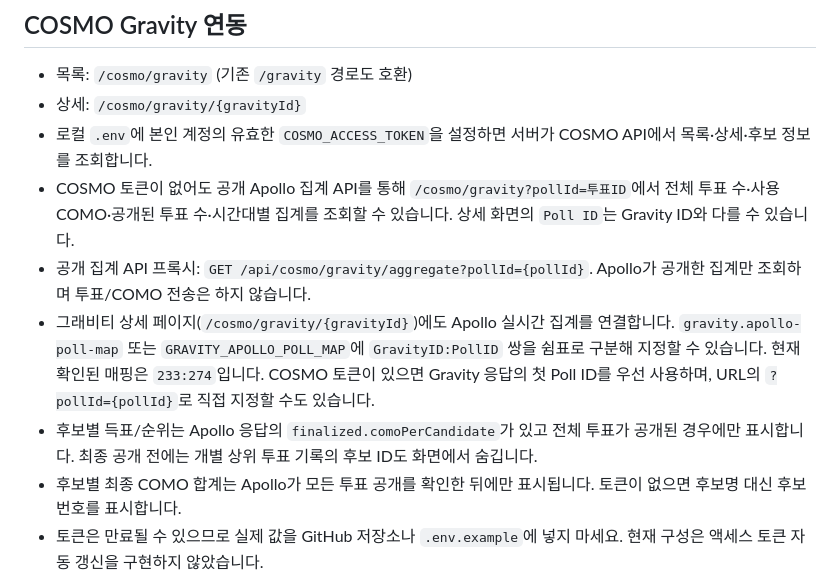
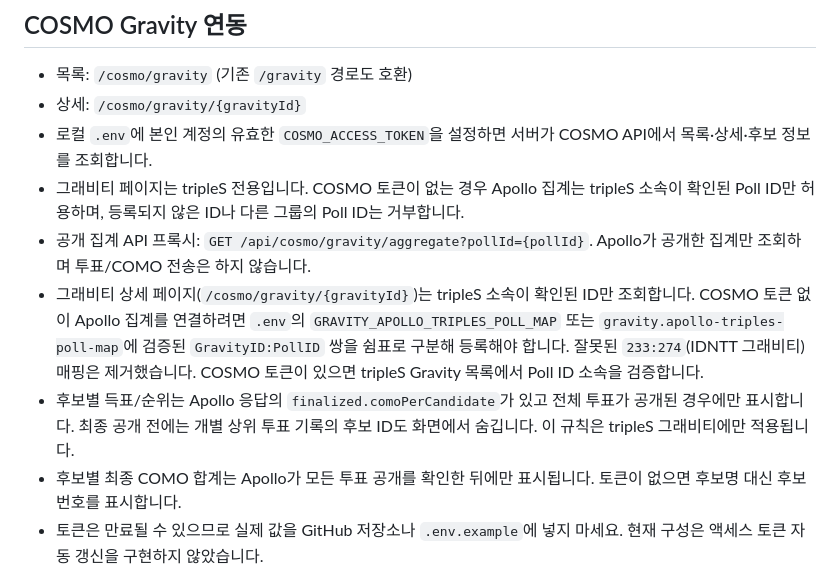
Before and after one commit to TriplesWeb/triplesweb, a Markdown page: README.md, the part around the change. Drawn GitHub-style.

Commit message:
Document tripleS-only Gravity and remove IDNTT Poll mapping

```diff
--- a/README.md
+++ b/README.md
@@ -18,10 +18,10 @@ tripleS 팬 커뮤니티 웹사이트 (Spring Boot 3.5 + Mustache + MariaDB).
 - 목록: `/cosmo/gravity` (기존 `/gravity` 경로도 호환)
 - 상세: `/cosmo/gravity/{gravityId}`
 - 로컬 `.env`에 본인 계정의 유효한 `COSMO_ACCESS_TOKEN`을 설정하면 서버가 COSMO API에서 목록·상세·후보 정보를 조회합니다.
-- COSMO 토큰이 없어도 공개 Apollo 집계 API를 통해 `/cosmo/gravity?pollId=투표ID`에서 전체 투표 수·사용 COMO·공개된 투표 수·시간대별 집계를 조회할 수 있습니다. 상세 화면의 `Poll ID`는 Gravity ID와 다를 수 있습니다.
+- 그래비티 페이지는 tripleS 전용입니다. COSMO 토큰이 없는 경우 Apollo 집계는 tripleS 소속이 확인된 Poll ID만 허용하며, 등록되지 않은 ID나 다른 그룹의 Poll ID는 거부합니다.
 - 공개 집계 API 프록시: `GET /api/cosmo/gravity/aggregate?pollId={pollId}`. Apollo가 공개한 집계만 조회하며 투표/COMO 전송은 하지 않습니다.
-- 그래비티 상세 페이지(`/cosmo/gravity/{gravityId}`)에도 Apollo 실시간 집계를 연결합니다. `gravity.apollo-poll-map` 또는 `GRAVITY_APOLLO_POLL_MAP`에 `GravityID:PollID` 쌍을 쉼표로 구분해 지정할 수 있습니다. 현재 확인된 매핑은 `233:274`입니다. COSMO 토큰이 있으면 Gravity 응답의 첫 Poll ID를 우선 사용하며, URL의 `?pollId={pollId}`로 직접 지정할 수도 있습니다.
-- 후보별 득표/순위는 Apollo 응답의 `finalized.comoPerCandidate`가 있고 전체 투표가 공개된 경우에만 표시합니다. 최종 공개 전에는 개별 상위 투표 기록의 후보 ID도 화면에서 숨깁니다.
+- 그래비티 상세 페이지(`/cosmo/gravity/{gravityId}`)는 tripleS 소속이 확인된 ID만 조회합니다. COSMO 토큰 없이 Apollo 집계를 연결하려면 `.env`의 `GRAVITY_APOLLO_TRIPLES_POLL_MAP` 또는 `gravity.apollo-triples-poll-map`에 검증된 `GravityID:PollID` 쌍을 쉼표로 구분해 등록해야 합니다. 잘못된 `233:274`(IDNTT 그래비티) 매핑은 제거했습니다. COSMO 토큰이 있으면 tripleS Gravity 목록에서 Poll ID 소속을 검증합니다.
+- 후보별 득표/순위는 Apollo 응답의 `finalized.comoPerCandidate`가 있고 전체 투표가 공개된 경우에만 표시합니다. 최종 공개 전에는 개별 상위 투표 기록의 후보 ID도 화면에서 숨깁니다. 이 규칙은 tripleS 그래비티에만 적용됩니다.
 - 후보별 최종 COMO 합계는 Apollo가 모든 투표 공개를 확인한 뒤에만 표시됩니다. 토큰이 없으면 후보명 대신 후보 번호를 표시합니다.
 - 토큰은 만료될 수 있으므로 실제 값을 GitHub 저장소나 `.env.example`에 넣지 마세요. 현재 구성은 액세스 토큰 자동 갱신을 구현하지 않았습니다.
 - 공개되지 않은 후보별 COMO 집계는 임의의 숫자로 채우지 않습니다. 토큰이 없거나 외부 API 요청이 실패하면 기존 아카이브 요약과 안내 메시지를 표시합니다.
```
